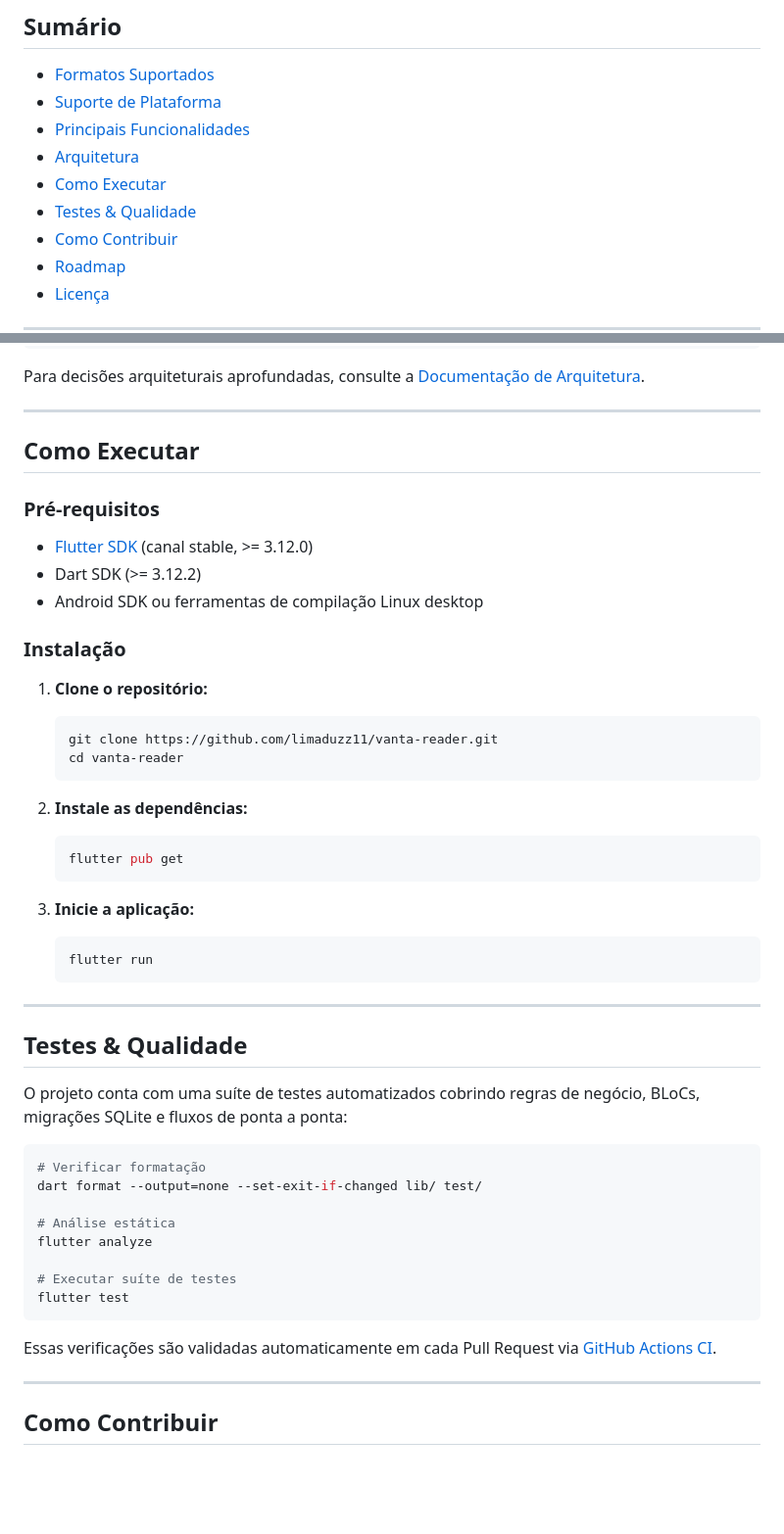
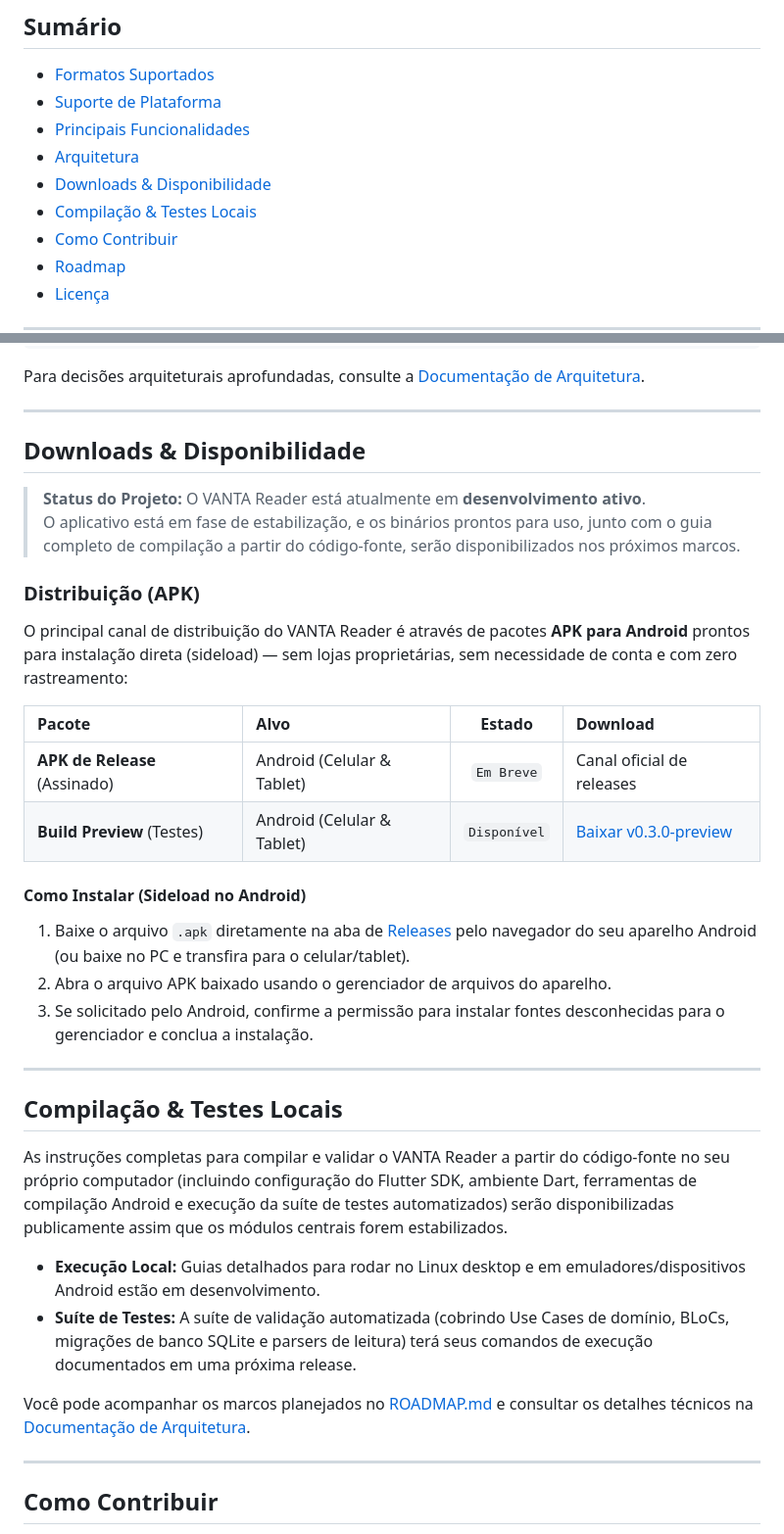
Before and after one commit to limaduzz11/vanta-reader, a Markdown page: README.pt-BR.md, 2 parts joined by grey strips. Shown at 98% size. Drawn GitHub-style; blank space fills up the shorter version.

Commit message:
docs: replace raw dev setup with downloads and build roadmap sections

````diff
--- a/README.pt-BR.md
+++ b/README.pt-BR.md
@@ -32,8 +34,8 @@
 - [Suporte de Plataforma](#suporte-de-plataforma)
 - [Principais Funcionalidades](#principais-funcionalidades)
 - [Arquitetura](#arquitetura)
-- [Como Executar](#como-executar)
-- [Testes & Qualidade](#testes--qualidade)
+- [Downloads & Disponibilidade](#downloads--disponibilidade)
+- [Compilação & Testes Locais](#compilação--testes-locais)
 - [Como Contribuir](#como-contribuir)
 - [Roadmap](#roadmap)
 - [Licença](#licença)
@@ -92,49 +94,35 @@ Para decisões arquiteturais aprofundadas, consulte a [Documentação de Arquite
 
 ---
 
-## Como Executar
+## Downloads & Disponibilidade
 
-### Pré-requisitos
-- [Flutter SDK](https://flutter.dev/docs/get-started/install) (canal stable, >= 3.12.0)
-- Dart SDK (>= 3.12.2)
-- Android SDK ou ferramentas de compilação Linux desktop
+> **Status do Projeto:** O VANTA Reader está atualmente em **desenvolvimento ativo**.
+> O aplicativo está em fase de estabilização, e os binários prontos para uso, junto com o guia completo de compilação a partir do código-fonte, serão disponibilizados nos próximos marcos.
 
-### Instalação
+### Distribuição (APK)
 
-1. **Clone o repositório:**
-   ```bash
-   git clone https://github.com/limaduzz11/vanta-reader.git
-   cd vanta-reader
-   ```
+O principal canal de distribuição do VANTA Reader é através de pacotes **APK para Android** prontos para instalação direta (sideload) — sem lojas proprietárias, sem necessidade de conta e com zero rastreamento:
 
-2. **Instale as dependências:**
-   ```bash
-   flutter pub get
-   ```
+| Pacote | Alvo | Estado | Download |
+| :--- | :--- | :---: | :--- |
+| **APK de Release** (Assinado) | Android (Celular & Tablet) | `Em Breve` | Canal oficial de releases |
+| **Build Preview** (Testes) | Android (Celular & Tablet) | `Disponível` | [Baixar v0.3.0-preview](https://github.com/limaduzz11/vanta-reader/releases/tag/v0.3.0-preview) |
 
-3. **Inicie a aplicação:**
-   ```bash
-   flutter run
-   ```
+#### Como Instalar (Sideload no Android)
+1. Baixe o arquivo `.apk` diretamente na aba de [Releases](https://github.com/limaduzz11/vanta-reader/releases) pelo navegador do seu aparelho Android (ou baixe no PC e transfira para o celular/tablet).
+2. Abra o arquivo APK baixado usando o gerenciador de arquivos do aparelho.
+3. Se solicitado pelo Android, confirme a permissão para instalar fontes desconhecidas para o gerenciador e conclua a instalação.
 
 ---
 
-## Testes & Qualidade
+## Compilação & Testes Locais
 
-O projeto conta com uma suíte de testes automatizados cobrindo regras de negócio, BLoCs, migrações SQLite e fluxos de ponta a ponta:
+As instruções completas para compilar e validar o VANTA Reader a partir do código-fonte no seu próprio computador (incluindo configuração do Flutter SDK, ambiente Dart, ferramentas de compilação Android e execução da suíte de testes automatizados) serão disponibilizadas publicamente assim que os módulos centrais forem estabilizados.
 
-```bash
-# Verificar formatação
-dart format --output=none --set-exit-if-changed lib/ test/
+- **Execução Local:** Guias detalhados para rodar no Linux desktop e em emuladores/dispositivos Android estão em desenvolvimento.
+- **Suíte de Testes:** A suíte de validação automatizada (cobrindo Use Cases de domínio, BLoCs, migrações de banco SQLite e parsers de leitura) terá seus comandos de execução documentados em uma próxima release.
 
-# Análise estática
-flutter analyze
-
-# Executar suíte de testes
-flutter test
-```
-
-Essas verificações são validadas automaticamente em cada Pull Request via [GitHub Actions CI](.github/workflows/ci.yml).
+Você pode acompanhar os marcos planejados no [ROADMAP.md](ROADMAP.md) e consultar os detalhes técnicos na [Documentação de Arquitetura](docs/ARCHITECTURE.md).
 
 ---
 
````
Also changed, not shown: other parts of README.pt-BR.md (+2 -0 lines), README.md (+22 -34 lines).
